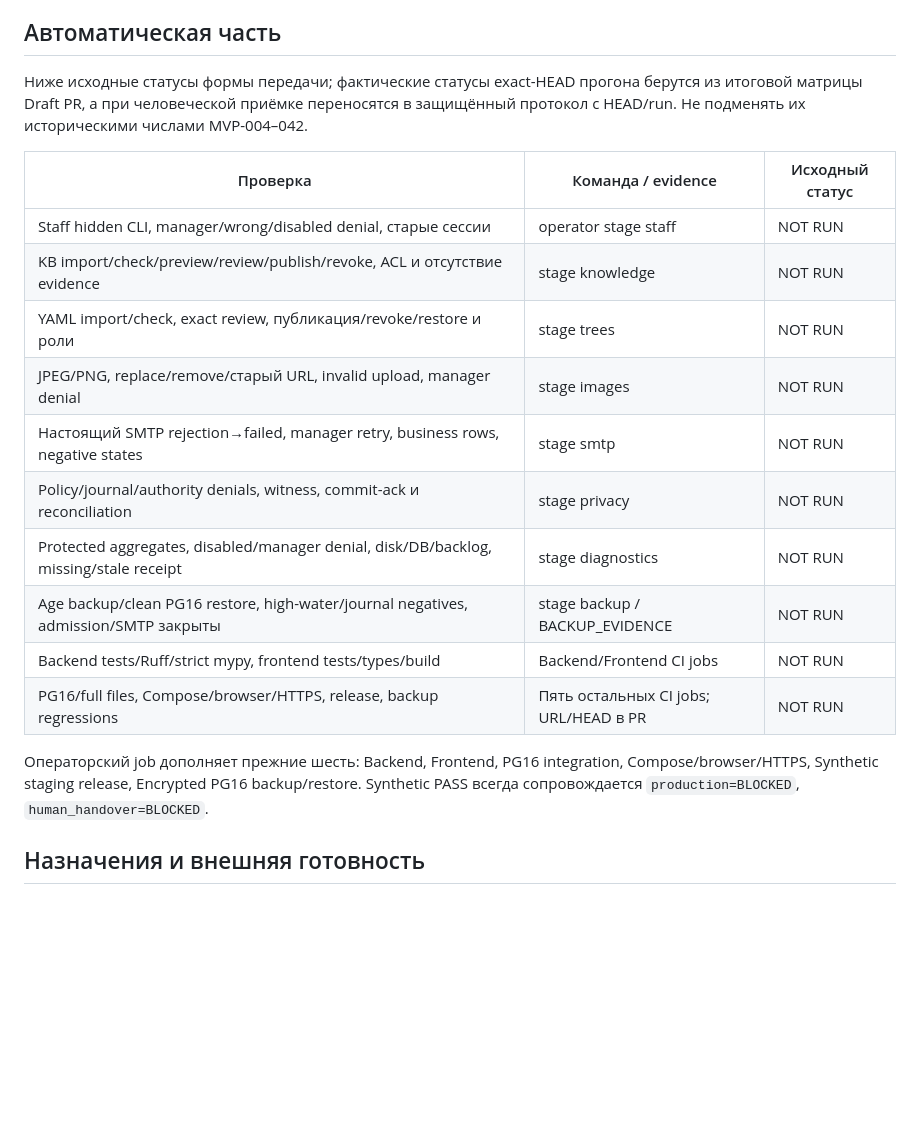
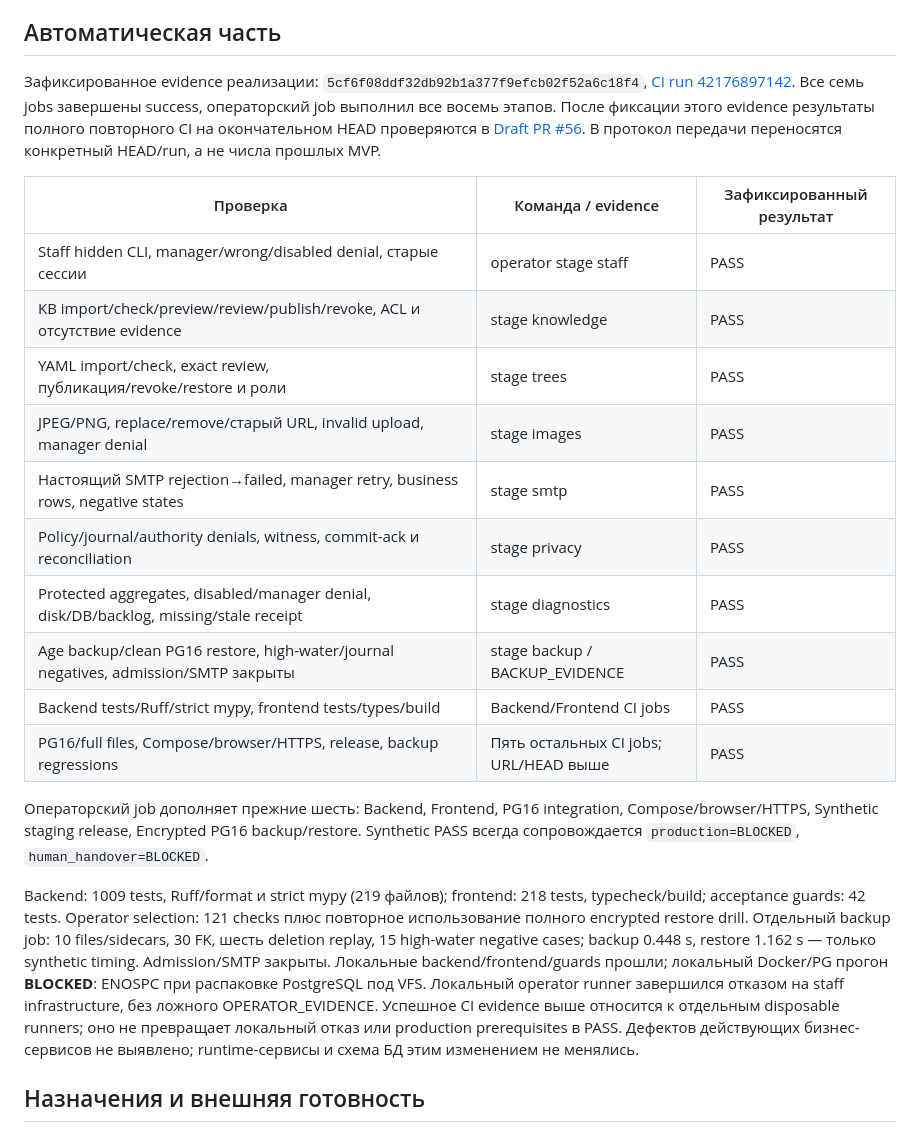
Before and after one commit to h1roshigoto/akbrizcase, a Markdown page: docs/MVP-043-handover-checklist.md, the part around the change. Rendered like a GitHub page; blank space fills up the shorter version.

Commit message:
Record verified synthetic handover evidence and external blockers

```diff
--- a/docs/MVP-043-handover-checklist.md
+++ b/docs/MVP-043-handover-checklist.md
@@ -25,26 +25,42 @@ PR вместе с URL run/job и `OPERATOR_EVIDENCE`/`BACKUP_EVIDENCE`. Ито
 
 ## Автоматическая часть
 
-Ниже исходные статусы формы передачи; фактические статусы exact-HEAD прогона
-берутся из итоговой матрицы Draft PR, а при человеческой приёмке переносятся в
-защищённый протокол с HEAD/run. Не подменять их историческими числами MVP-004–042.
+Зафиксированное evidence реализации:
+`5cf6f08ddf32db92b1a377f9efcb02f52a6c18f4`,
+[CI run 42176897142](https://github.com/h1roshigoto/akbrizcase/actions/runs/42176897142).
+Все семь jobs завершены success, операторский job выполнил все восемь этапов.
+После фиксации этого evidence результаты полного повторного CI на окончательном
+HEAD проверяются в [Draft PR #56](https://github.com/h1roshigoto/akbrizcase/pull/56/checks).
+В протокол передачи переносятся конкретный HEAD/run, а не числа прошлых MVP.
 
-| Проверка | Команда / evidence | Исходный статус |
+| Проверка | Команда / evidence | Зафиксированный результат |
 | --- | --- | --- |
-| Staff hidden CLI, manager/wrong/disabled denial, старые сессии | operator stage staff | NOT RUN |
-| KB import/check/preview/review/publish/revoke, ACL и отсутствие evidence | stage knowledge | NOT RUN |
-| YAML import/check, exact review, публикация/revoke/restore и роли | stage trees | NOT RUN |
-| JPEG/PNG, replace/remove/старый URL, invalid upload, manager denial | stage images | NOT RUN |
-| Настоящий SMTP rejection→failed, manager retry, business rows, negative states | stage smtp | NOT RUN |
-| Policy/journal/authority denials, witness, commit-ack и reconciliation | stage privacy | NOT RUN |
-| Protected aggregates, disabled/manager denial, disk/DB/backlog, missing/stale receipt | stage diagnostics | NOT RUN |
-| Age backup/clean PG16 restore, high-water/journal negatives, admission/SMTP закрыты | stage backup / BACKUP_EVIDENCE | NOT RUN |
-| Backend tests/Ruff/strict mypy, frontend tests/types/build | Backend/Frontend CI jobs | NOT RUN |
-| PG16/full files, Compose/browser/HTTPS, release, backup regressions | Пять остальных CI jobs; URL/HEAD в PR | NOT RUN |
+| Staff hidden CLI, manager/wrong/disabled denial, старые сессии | operator stage staff | PASS |
+| KB import/check/preview/review/publish/revoke, ACL и отсутствие evidence | stage knowledge | PASS |
+| YAML import/check, exact review, публикация/revoke/restore и роли | stage trees | PASS |
+| JPEG/PNG, replace/remove/старый URL, invalid upload, manager denial | stage images | PASS |
+| Настоящий SMTP rejection→failed, manager retry, business rows, negative states | stage smtp | PASS |
+| Policy/journal/authority denials, witness, commit-ack и reconciliation | stage privacy | PASS |
+| Protected aggregates, disabled/manager denial, disk/DB/backlog, missing/stale receipt | stage diagnostics | PASS |
+| Age backup/clean PG16 restore, high-water/journal negatives, admission/SMTP закрыты | stage backup / BACKUP_EVIDENCE | PASS |
+| Backend tests/Ruff/strict mypy, frontend tests/types/build | Backend/Frontend CI jobs | PASS |
+| PG16/full files, Compose/browser/HTTPS, release, backup regressions | Пять остальных CI jobs; URL/HEAD выше | PASS |
 
 Операторский job дополняет прежние шесть: Backend, Frontend, PG16 integration,
 Compose/browser/HTTPS, Synthetic staging release, Encrypted PG16 backup/restore.
 Synthetic PASS всегда сопровождается `production=BLOCKED`, `human_handover=BLOCKED`.
+
+Backend: 1009 tests, Ruff/format и strict mypy (219 файлов); frontend: 218 tests,
+typecheck/build; acceptance guards: 42 tests. Operator selection: 121 checks плюс
+повторное использование полного encrypted restore drill. Отдельный backup job:
+10 files/sidecars, 30 FK, шесть deletion replay, 15 high-water negative cases;
+backup 0.448 s, restore 1.162 s — только synthetic timing. Admission/SMTP закрыты.
+Локальные backend/frontend/guards прошли; локальный Docker/PG прогон **BLOCKED**:
+ENOSPC при распаковке PostgreSQL под VFS. Локальный operator runner завершился
+отказом на staff infrastructure, без ложного OPERATOR_EVIDENCE. Успешное CI evidence
+выше относится к отдельным disposable runners; оно не превращает локальный отказ
+или production prerequisites в PASS. Дефектов действующих бизнес-сервисов не
+выявлено; runtime-сервисы и схема БД этим изменением не менялись.
 
 ## Назначения и внешняя готовность
 
```
